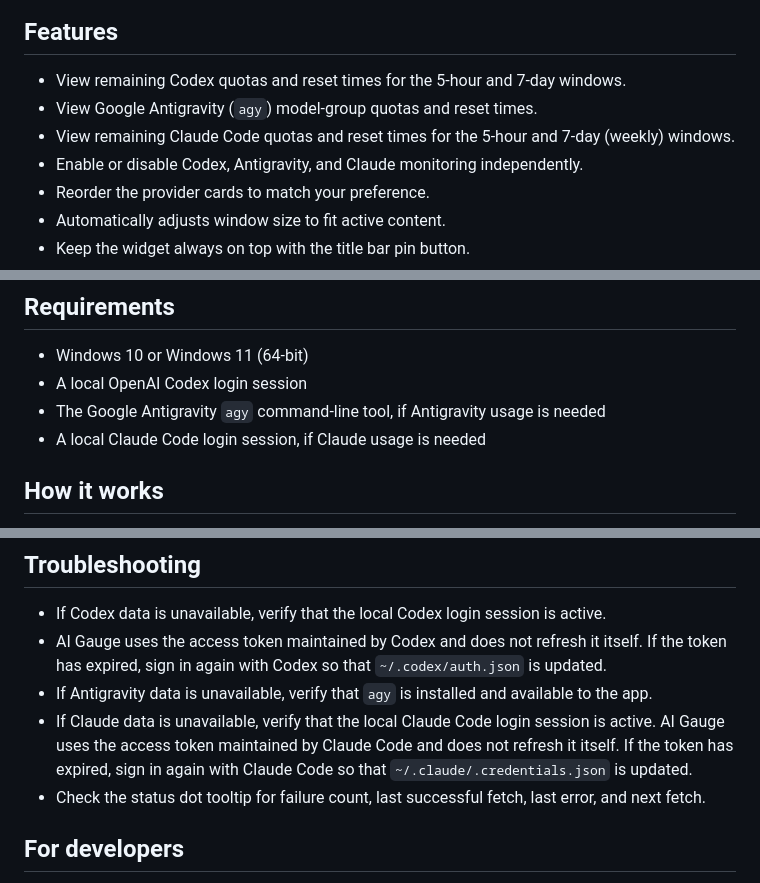
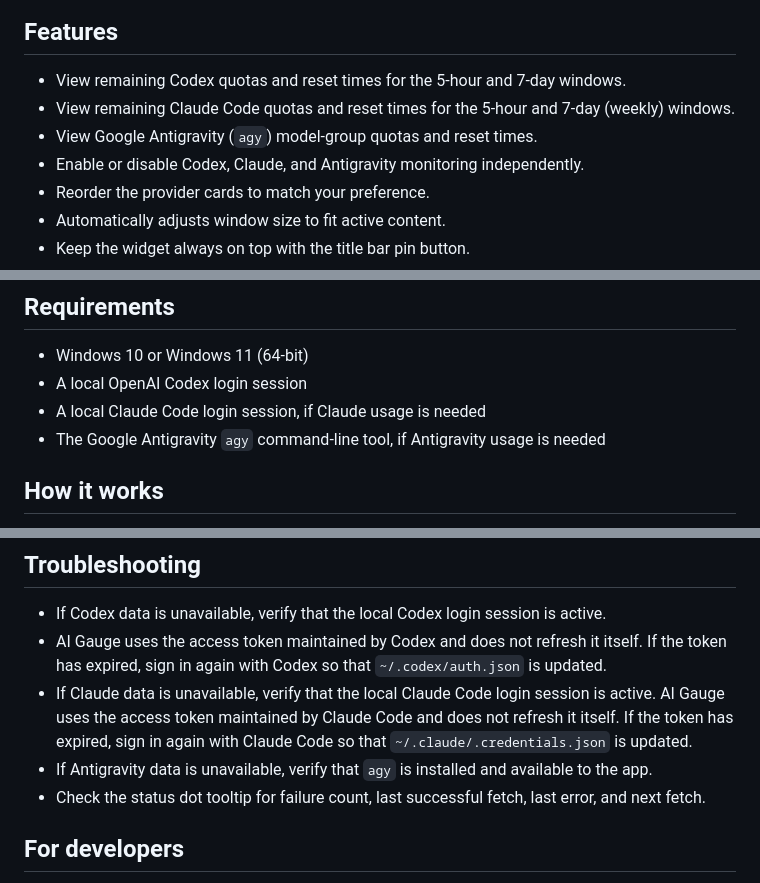
Before and after one commit to jmnote/aigauge, a Markdown page: README.md, 3 parts joined by grey strips. Drawn GitHub-style.

```diff
--- a/README.md
+++ b/README.md
@@ -14,9 +14,9 @@
 ## Features
 
 - View remaining Codex quotas and reset times for the 5-hour and 7-day windows.
+- View remaining Claude Code quotas and reset times for the 5-hour and 7-day (weekly) windows.
 - View Google Antigravity (`agy`) model-group quotas and reset times.
-- View remaining Claude Code quotas and reset times for the 5-hour and 7-day (weekly) windows.
-- Enable or disable Codex, Antigravity, and Claude monitoring independently.
+- Enable or disable Codex, Claude, and Antigravity monitoring independently.
 - Reorder the provider cards to match your preference.
 - Automatically adjusts window size to fit active content.
 - Keep the widget always on top with the title bar pin button.
@@ -37,8 +37,8 @@ choosing **Exit** from the tray menu quits the application.
 
 - Windows 10 or Windows 11 (64-bit)
 - A local OpenAI Codex login session
+- A local Claude Code login session, if Claude usage is needed
 - The Google Antigravity `agy` command-line tool, if Antigravity usage is needed
-- A local Claude Code login session, if Claude usage is needed
 
 ## How it works
 
@@ -62,11 +62,11 @@ authentication and privacy policies.
 - If Codex data is unavailable, verify that the local Codex login session is active.
 - AI Gauge uses the access token maintained by Codex and does not refresh it itself. If the token
   has expired, sign in again with Codex so that `~/.codex/auth.json` is updated.
-- If Antigravity data is unavailable, verify that `agy` is installed and available to the app.
 - If Claude data is unavailable, verify that the local Claude Code login session is active.
   AI Gauge uses the access token maintained by Claude Code and does not refresh it itself. If the
   token has expired, sign in again with Claude Code so that `~/.claude/.credentials.json` is
   updated.
+- If Antigravity data is unavailable, verify that `agy` is installed and available to the app.
 - Check the status dot tooltip for failure count, last successful fetch, last error, and next fetch.
 
 ## For developers
```
Also changed, not shown: other parts of README.md (+1 -1 lines), docs/development.md (+1 -1 lines), docs/partner-center.md (+3 -3 lines).
